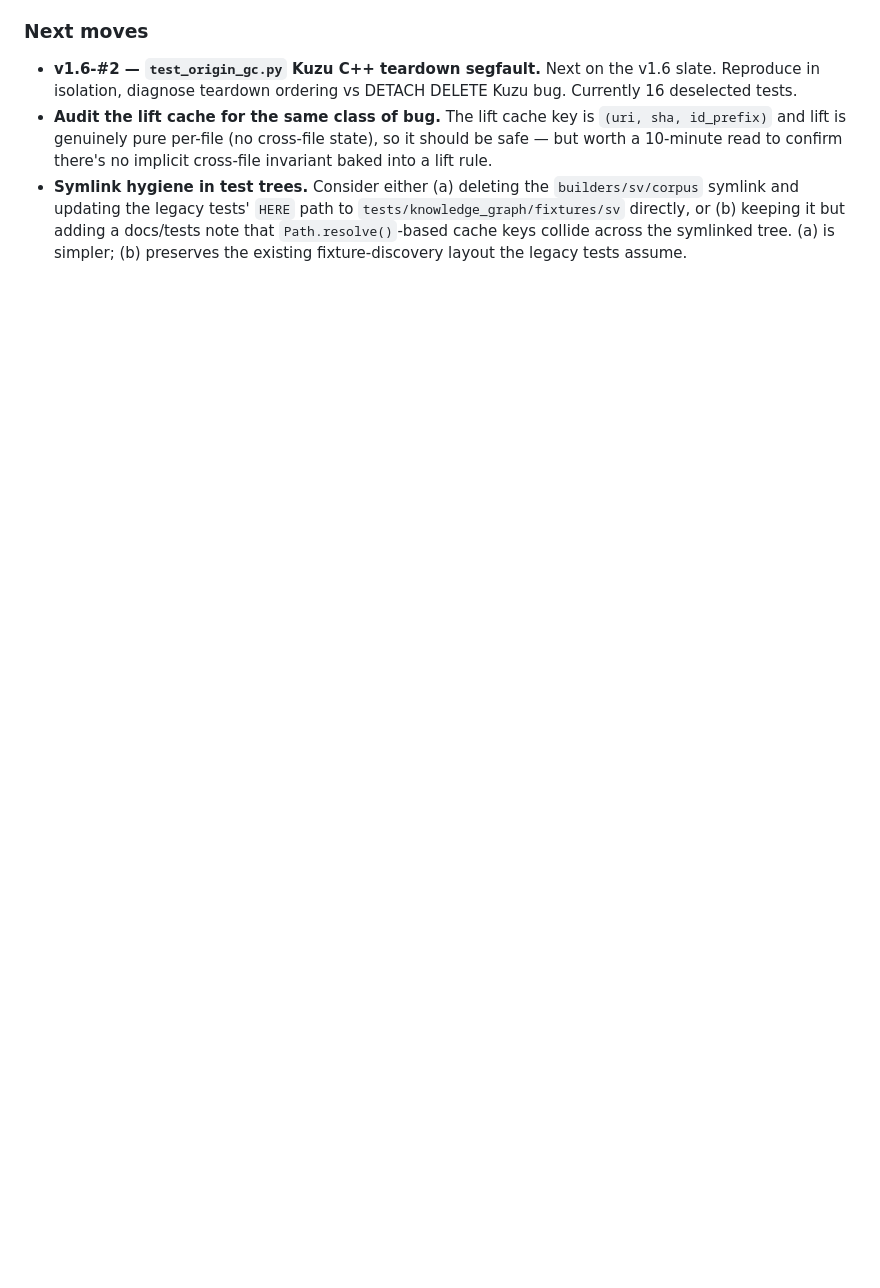
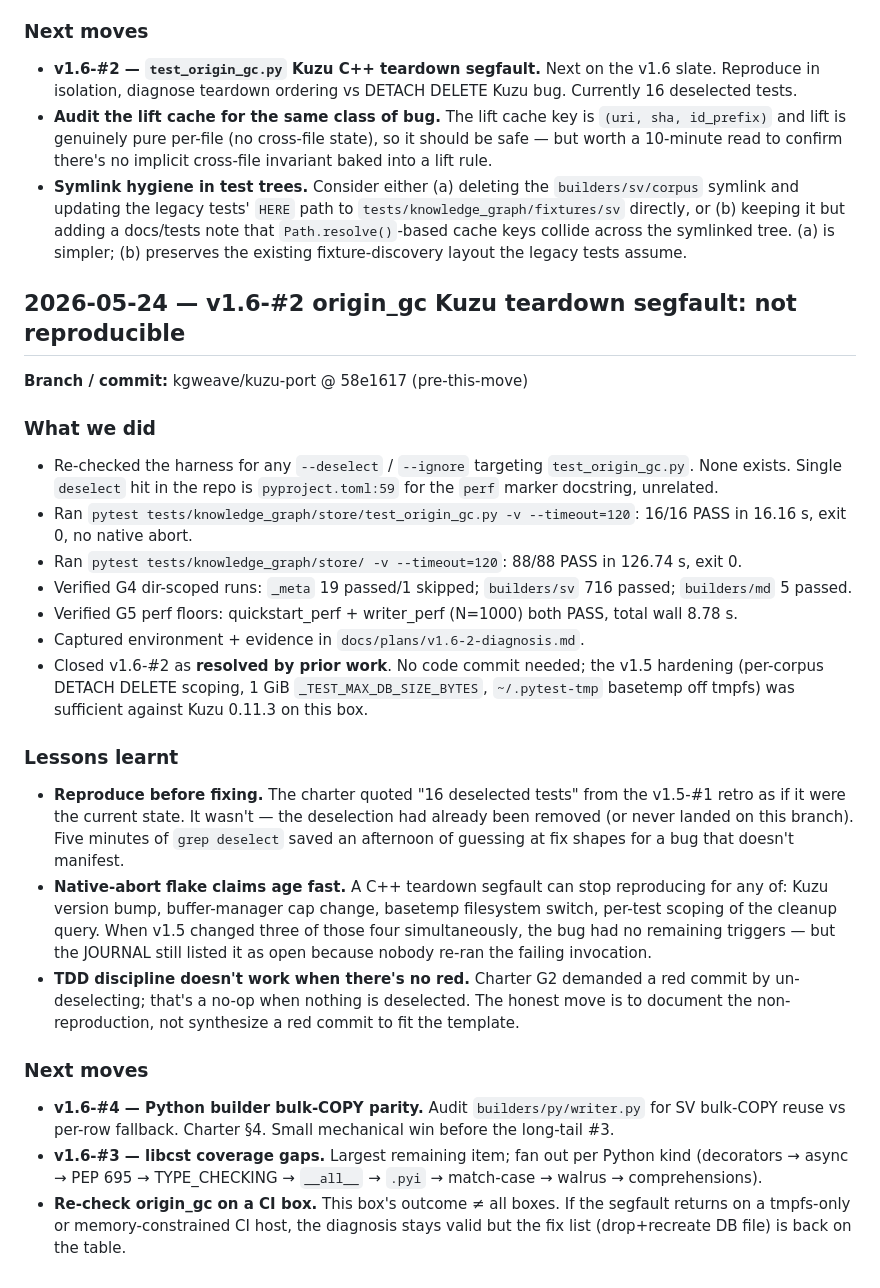
Before and after one commit to JuanSync7/KGWeave, a Markdown page: docs/plans/JOURNAL.md, the part around the change. GitHub-like rendering; blank space fills up the shorter version.

Commit message:
docs(v1.6-#2): origin_gc Kuzu teardown segfault not reproducible at HEAD
No --deselect / --ignore directive exists in the repo for the 16 tests
in tests/knowledge_graph/store/test_origin_gc.py. The file runs 16/16
PASS in isolation and within the full store-dir 88/88 PASS run on Kuzu
0.11.3. v1.5 hardening (per-corpus DETACH DELETE scoping, 1 GiB
_TEST_MAX_DB_SIZE_BYTES, ~/.pytest-tmp basetemp off tmpfs) removed
the native-abort triggers. Closing v1.6-#2 as resolved-by-prior-work;
no code commit needed. Evidence in v1.6-2-diagnosis.md; retro in
JOURNAL.md.

Co-Authored-By: Claude Opus 4.7 (1M context) <noreply@anthropic.com>

```diff
--- a/docs/plans/JOURNAL.md
+++ b/docs/plans/JOURNAL.md
@@ -804,3 +804,53 @@ fixture builds.
   it but adding a docs/tests note that `Path.resolve()`-based cache
   keys collide across the symlinked tree. (a) is simpler; (b) preserves
   the existing fixture-discovery layout the legacy tests assume.
+
+## 2026-05-24 — v1.6-#2 origin_gc Kuzu teardown segfault: not reproducible
+**Branch / commit:** kgweave/kuzu-port @ 58e1617 (pre-this-move)
+
+### What we did
+- Re-checked the harness for any `--deselect` / `--ignore` targeting
+  `test_origin_gc.py`. None exists. Single `deselect` hit in the repo is
+  `pyproject.toml:59` for the `perf` marker docstring, unrelated.
+- Ran `pytest tests/knowledge_graph/store/test_origin_gc.py -v --timeout=120`:
+  16/16 PASS in 16.16 s, exit 0, no native abort.
+- Ran `pytest tests/knowledge_graph/store/ -v --timeout=120`: 88/88 PASS in
+  126.74 s, exit 0.
+- Verified G4 dir-scoped runs: `_meta` 19 passed/1 skipped; `builders/sv`
+  716 passed; `builders/md` 5 passed.
+- Verified G5 perf floors: quickstart_perf + writer_perf (N=1000) both PASS,
+  total wall 8.78 s.
+- Captured environment + evidence in `docs/plans/v1.6-2-diagnosis.md`.
+- Closed v1.6-#2 as **resolved by prior work**. No code commit needed;
+  the v1.5 hardening (per-corpus DETACH DELETE scoping, 1 GiB
+  `_TEST_MAX_DB_SIZE_BYTES`, `~/.pytest-tmp` basetemp off tmpfs) was
+  sufficient against Kuzu 0.11.3 on this box.
+
+### Lessons learnt
+- **Reproduce before fixing.** The charter quoted "16 deselected tests"
+  from the v1.5-#1 retro as if it were the current state. It wasn't —
+  the deselection had already been removed (or never landed on this
+  branch). Five minutes of `grep deselect` saved an afternoon of guessing
+  at fix shapes for a bug that doesn't manifest.
+- **Native-abort flake claims age fast.** A C++ teardown segfault can
+  stop reproducing for any of: Kuzu version bump, buffer-manager cap
+  change, basetemp filesystem switch, per-test scoping of the cleanup
+  query. When v1.5 changed three of those four simultaneously, the
+  bug had no remaining triggers — but the JOURNAL still listed it as
+  open because nobody re-ran the failing invocation.
+- **TDD discipline doesn't work when there's no red.** Charter G2 demanded
+  a red commit by un-deselecting; that's a no-op when nothing is deselected.
+  The honest move is to document the non-reproduction, not synthesize a
+  red commit to fit the template.
+
+### Next moves
+- **v1.6-#4 — Python builder bulk-COPY parity.** Audit
+  `builders/py/writer.py` for SV bulk-COPY reuse vs per-row fallback.
+  Charter §4. Small mechanical win before the long-tail #3.
+- **v1.6-#3 — libcst coverage gaps.** Largest remaining item; fan out per
+  Python kind (decorators → async → PEP 695 → TYPE_CHECKING → `__all__`
+  → `.pyi` → match-case → walrus → comprehensions).
+- **Re-check origin_gc on a CI box.** This box's outcome ≠ all boxes. If
+  the segfault returns on a tmpfs-only or memory-constrained CI host,
+  the diagnosis stays valid but the fix list (drop+recreate DB file) is
+  back on the table.
```
Also changed, not shown: docs/plans/v1.6-2-diagnosis.md (added, +33 -0 lines).
